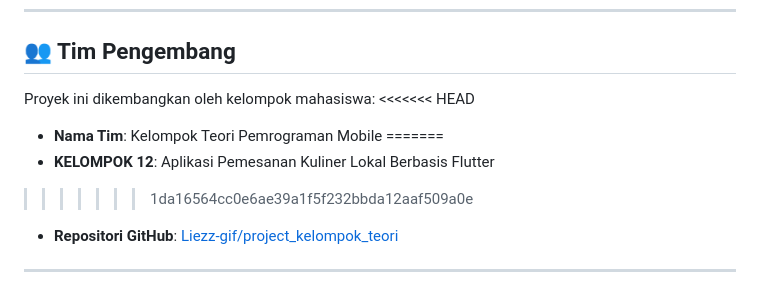
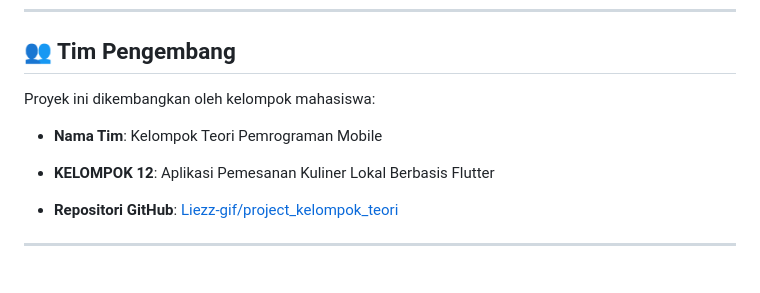
Before and after one commit to Liezz-gif/project_kelompok_teori, a Markdown page: README.md, the part around the change. GitHub-like rendering.

Commit message:
Fix team name and clean up README
Removed merge conflict markers and updated team name.

```diff
--- a/README.md
+++ b/README.md
@@ -165,11 +165,10 @@ build/app/outputs/flutter-apk/app-release.apk
 ## 👥 Tim Pengembang
 
 Proyek ini dikembangkan oleh kelompok mahasiswa:
-<<<<<<< HEAD
+
 * **Nama Tim**: Kelompok Teori Pemrograman Mobile
-=======
 * **KELOMPOK 12**: Aplikasi Pemesanan Kuliner Lokal Berbasis Flutter
->>>>>>> 1da16564cc0e6ae39a1f5f232bbda12aaf509a0e
+
 * **Repositori GitHub**: [Liezz-gif/project_kelompok_teori](https://github.com/Liezz-gif/project_kelompok_teori)
 
 ---
```
